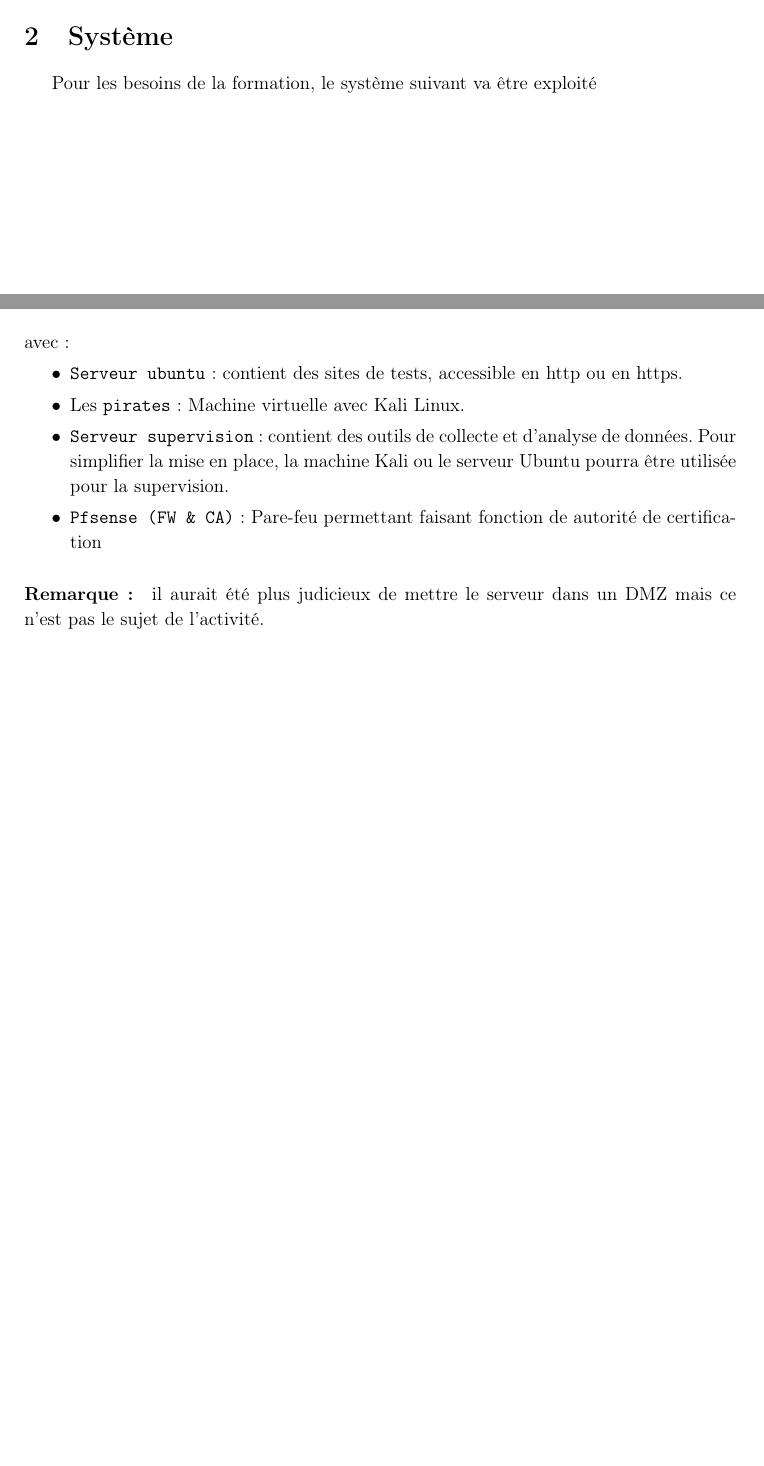
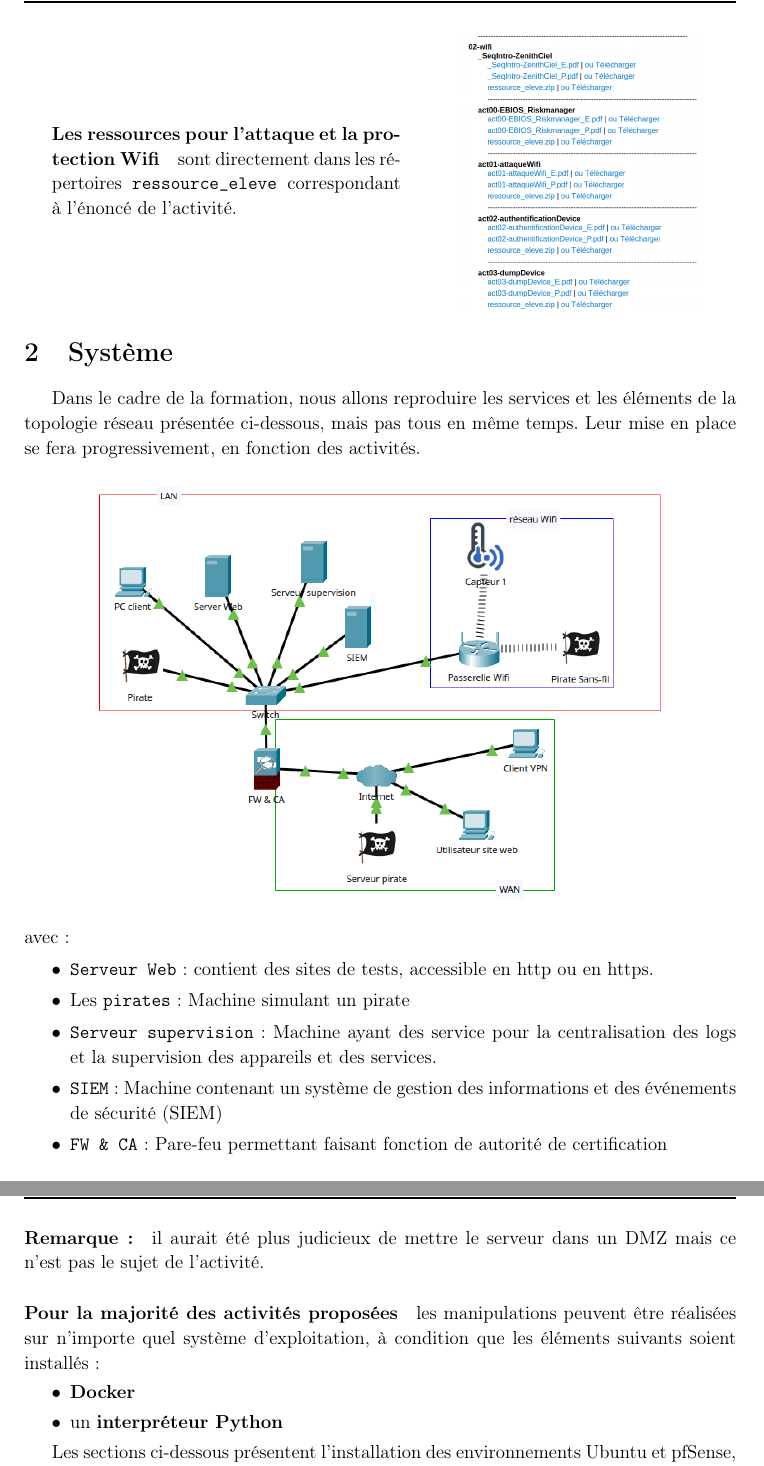
Before and after one commit to PierreViland/formationCyber2025, a LaTeX document (act01-installationEnvironnement/act01-installationEnvironnement.tex): two parts of pages 1 and 2 of 9 before the commit and two parts of pages 2 and 3 of 9 after it, joined at a grey line, cut at the place of the change, the shorter picture padded with empty space. Compiled offline with pdfLaTeX.

Commit message:
Modification de environnement

```diff
--- a/act01-installationEnvironnement/act01-installationEnvironnement.tex
+++ b/act01-installationEnvironnement/act01-installationEnvironnement.tex
@@ -307,23 +307,47 @@ Source latex des documents de la formation (+ workflow pour déploiement sur sit
 
 \normalsize
 
+\begin{minipage}{0.49\linewidth}
+\paragraph{Les ressources pour l'attaque et la protection Wifi} sont directement dans les répertoires \verb?ressource_eleve? correspondant à l'énoncé de l'activité.
+
+\end{minipage}
+\begin{minipage}{0.49\linewidth}
+\begin{center}
+\includegraphics[scale=0.4]{./ressource/ressourceEleve}
+\end{center}
+\end{minipage}
+
+
+
+
 
 \section{Système}
 
-Pour les besoins de la formation, le système suivant va être exploité
+Dans le cadre de la formation, nous allons reproduire les services et les éléments de la topologie réseau présentée ci-dessous, mais pas tous en même temps. Leur mise en place se fera progressivement, en fonction des activités.
 
 \begin{center}
 \includegraphics[scale=0.7]{./ressource/environnement.png}
 \end{center}
 avec :
 \begin{itemize}
-\itemE \verb?Serveur ubuntu? : contient des sites de tests, accessible en http ou en https.
-\itemE Les \verb?pirates? : Machine virtuelle avec Kali Linux.
-\itemE \verb?Serveur supervision? : contient des outils de collecte et d'analyse de données. Pour simplifier la mise en place, la machine Kali ou le serveur Ubuntu pourra être utilisée pour la supervision.
-\itemE \verb?Pfsense (FW & CA)? : Pare-feu permettant faisant fonction de autorité de certification
+\itemE \verb?Serveur Web? : contient des sites de tests, accessible en http ou en https.
+\itemE Les \verb?pirates? : Machine simulant un pirate
+\itemE \verb?Serveur supervision? : Machine ayant des service pour la centralisation des logs et la supervision des appareils et des services.
+\itemE \verb?SIEM? : Machine contenant un système de gestion des informations et des événements de sécurité (SIEM)
+\itemE \verb?FW & CA? : Pare-feu permettant faisant fonction de autorité de certification
 \end{itemize}
 
 \paragraph{Remarque :} il aurait été plus judicieux de mettre le serveur dans un DMZ mais ce n'est pas le sujet de l'activité.
+
+
+\paragraph{Pour la majorité des activités proposées} les manipulations peuvent être réalisées sur n'importe quel système d'exploitation, à condition que les éléments suivants soient installés :
+\begin{itemize}
+  \itemE \textbf{Docker}
+  \itemE un \textbf{interpréteur Python}
+\end{itemize}
+
+Les sections ci-dessous présentent l’installation des environnements Ubuntu et pfSense, sur lesquels une partie des activités a été testée.
+
 
 \section{Serveur web sur Ubuntu}
 
@@ -380,7 +404,7 @@ pviland@serveurCyber:git clone https://github.com/PierreViland/00-serveurLemp.gi
 \begin{enumerate}[resume]
 
 
-\item Se placer dans le répertoire \verb?~/00-serveurLemp? et dans la branche main du dépôt git, créer et lancer les containers \footnote{Un document nommé commande CIEL v00-resumeCommandeCIEL\_P.pdf est présent en ressource }.
+\item Se placer dans le répertoire \verb?~/00-serveurLemp? et dans la branche main du dépôt git, créer et lancer les containers \footnote{Un document nommé \texttt{r01-dockerPresentation\_P.pdf}  est présent en ressource. IL présente le principe des docker et fourni les commandes de bases }.
 
 
 \begin{lstlisting}[style=commande]
```
Also changed, not shown: act01-installationEnvironnement/ressource/environnement.png, act01-installationEnvironnement/ressource/ressourceEleve.png (added), act01-installationEnvironnement/act01-installationEnvironnement.tex (28 more changed lines), 1 other file.
